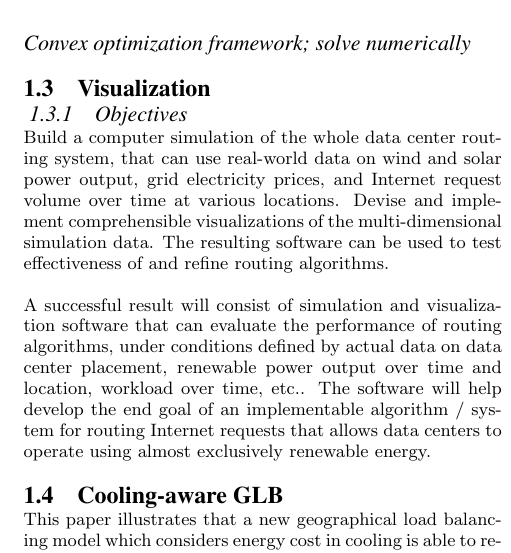
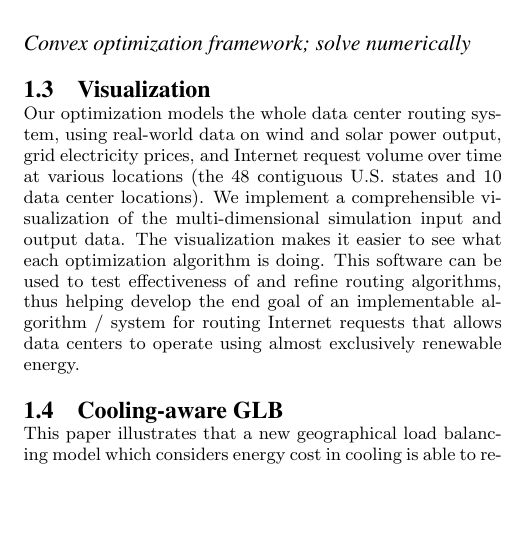
Before and after one commit to geographicalloadbalancing/glb_report, a LaTeX paper (surfReport/surfReport.tex): part of one column of page 2 of 8, cut so that both start at the same text, the shorter picture padded with empty space. Compiled offline with pdfLaTeX.

Commit message:
Combine redundant text in visualization section in intro, giving a unified paragraph

```diff
--- a/surfReport/surfReport.tex
+++ b/surfReport/surfReport.tex
@@ -121,19 +121,7 @@ We develop a visualization that displays the demand from each of the 48 contiguo
 
 
 \subsection{Visualization}
-
-
-\subsubsection{Objectives}
-Build a computer simulation of the whole data center routing system, that can use real-world data on wind and solar power output, grid electricity prices, and Internet request volume over time at various locations.
-Devise and implement comprehensible visualizations of the multi-dimensional simulation data.
-The resulting software can be used to test effectiveness of and refine routing algorithms.
-
-A successful result will consist of simulation and visualization software that can evaluate the performance of routing algorithms, under conditions defined by actual data on data center placement, renewable power output over time and location, workload over time, etc..
-The software will help develop the end goal of an implementable algorithm / system for routing Internet requests that allows data centers to operate using almost exclusively renewable energy.
-
-
-
-
+Our optimization models the whole data center routing system, using real-world data on wind and solar power output, grid electricity prices, and Internet request volume over time at various locations (the 48 contiguous U.S. states and 10 data center locations). We implement a comprehensible visualization of the multi-dimensional simulation input and output data. The visualization makes it easier to see what each optimization algorithm is doing. This software can be used to test effectiveness of and refine routing algorithms, thus helping develop the end goal of an implementable algorithm / system for routing Internet requests that allows data centers to operate using almost exclusively renewable energy.
 
 \subsection{Cooling-aware GLB}
 
```
